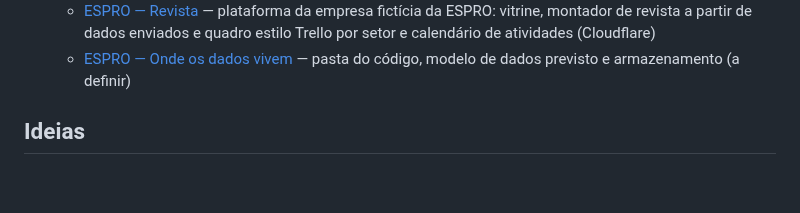
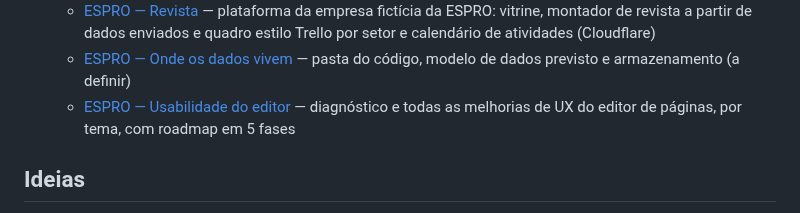
Before and after one commit to VitorTozeti/Obsidian-vitor, a Markdown page: _INDEX.md, the part around the change. Drawn GitHub-style; blank space fills up the shorter version.

Commit message:
ESPRO: levantamento de usabilidade do editor de páginas e roadmap
Co-Authored-By: Claude Sonnet 5.5 <noreply@anthropic.com>

```diff
--- a/_INDEX.md
+++ b/_INDEX.md
@@ -53,6 +53,7 @@
   - [grok-code-cli — Onde os dados vivem](projetos/grok-code-cli/grok-code-cli-dados.md) — endpoint xAI, variáveis GROK_*, ferramentas e arquivos
   - [ESPRO — Revista](projetos/espro/espro.md) — plataforma da empresa fictícia da ESPRO: vitrine, montador de revista a partir de dados enviados e quadro estilo Trello por setor e calendário de atividades (Cloudflare)
   - [ESPRO — Onde os dados vivem](projetos/espro/espro-dados.md) — pasta do código, modelo de dados previsto e armazenamento (a definir)
+  - [ESPRO — Usabilidade do editor](projetos/espro/espro-usabilidade-editor.md) — diagnóstico e todas as melhorias de UX do editor de páginas, por tema, com roadmap em 5 fases
 
 ## Ideias
 - [Ideias — hub](ideias/ideias.md) — caixa de entrada + método para não esquecer e realizar ideias
```
Also changed, not shown: projetos/espro/espro-usabilidade-editor.md (added, +108 -0 lines), projetos/espro/espro.md (+1 -0 lines).
